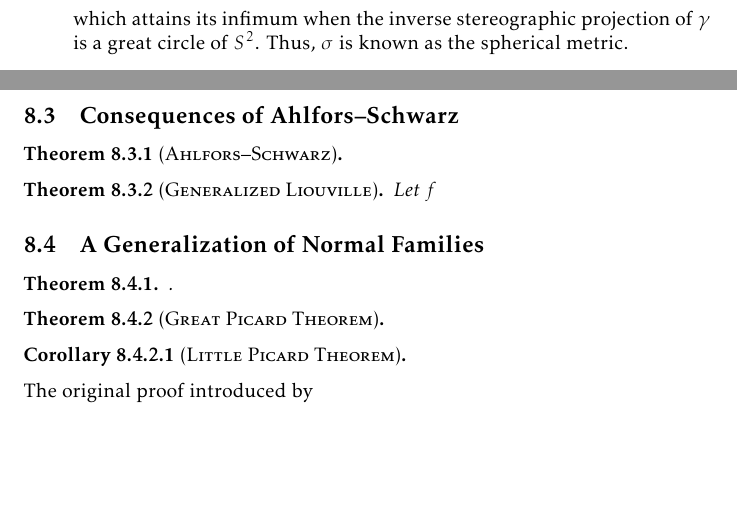
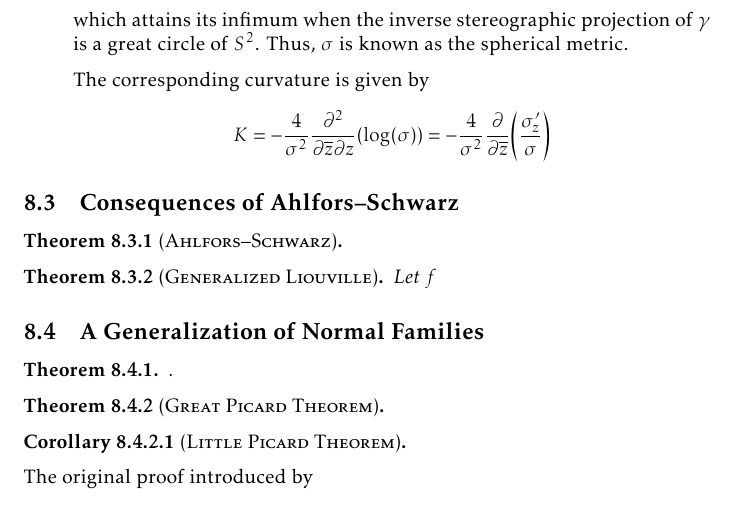
Before and after one commit to slipperking/complex-analysis-latex, a LaTeX document (main.tex): two parts of pages 178 and 179 of 190 before the commit and part of page 179 of 190 after it, the two joined at a grey line, cut so that both start at the same text, the shorter picture padded with empty space. Compiled offline with pdfLaTeX.

Commit message:
overleaf_to_git (Thu Sep 18 23:16:15 2025 -0700): update main.tex from r21623 to r21625

```diff
--- a/main.tex
+++ b/main.tex
@@ -3973,6 +3973,11 @@ The three following metrics are of particular interest in complex differential g
         where we have taken the liberty to coalesce orders for simplification. Since \[\lim_{\Delta z\to 0}\abs{\frac{d\qty(z,z+\Delta z)}{\Delta z}}=\frac{2}{\abs{z}^2+1},\] the metric as defined in equation~\eqref{eq:sphericalmetricdefinition} has a clear geometric meaning: the distance between two points \(z\) and \(\widetilde{z}\) under the metric in equation~\eqref{eq:sphericalmetricdefinition} is the shortest distance between the corresponding points in \(S^2\), or their spherical distance.
 
         Thus, if curve \(\gamma\) joins \(z\) and \(\widetilde{z}\), we have \[d\qty(z,\widetilde{z})=\inf_{\gamma}\int_\gamma\sigma(z)\abs{\ddz},\] which attains its infimum when the inverse stereographic projection of \(\gamma\) is a great circle of \(S^2\). Thus, \(\sigma\) is known as the spherical metric.
+
+        The corresponding curvature is given by
+        \begin{align*}
+            K=-\frac{4}{\sigma^2}\pdv[2]{}{\overline{z}}{z}\qty(\log(\sigma))=-\frac{4}{\sigma^2}\pdv{\overline{z}}(\frac{\sigma'_z}{\sigma})
+        \end{align*}
 \end{enumerate}
 \subsection{Consequences of Ahlfors--Schwarz}
 \begin{theorem}[\textsc{Ahlfors--Schwarz}]\label{thm:ahlforsschwarz}
```
